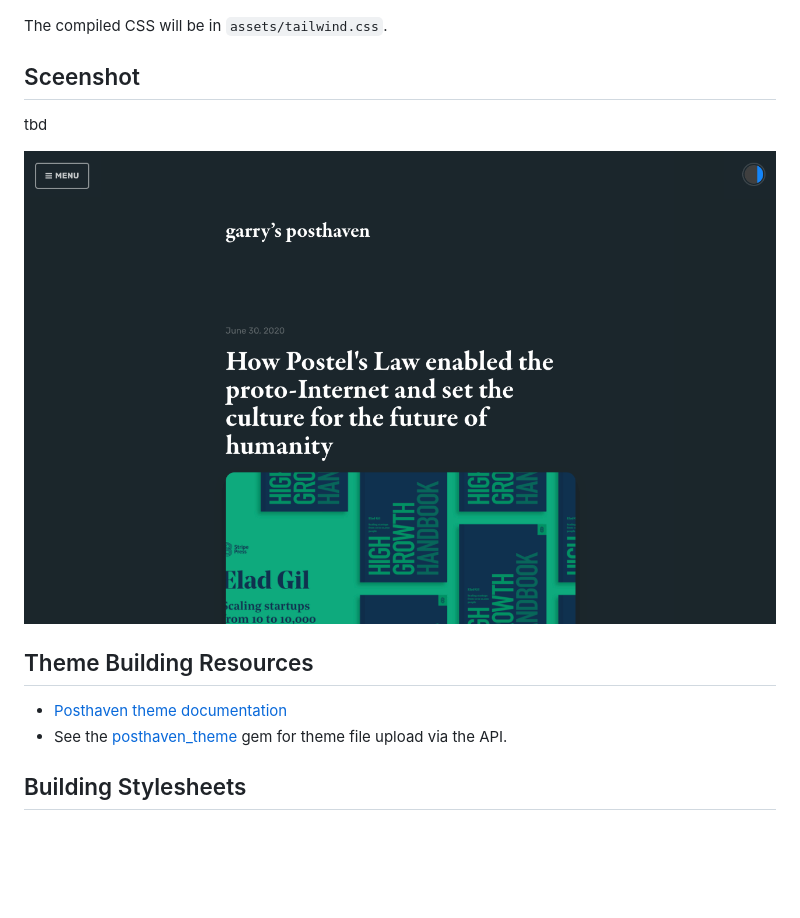
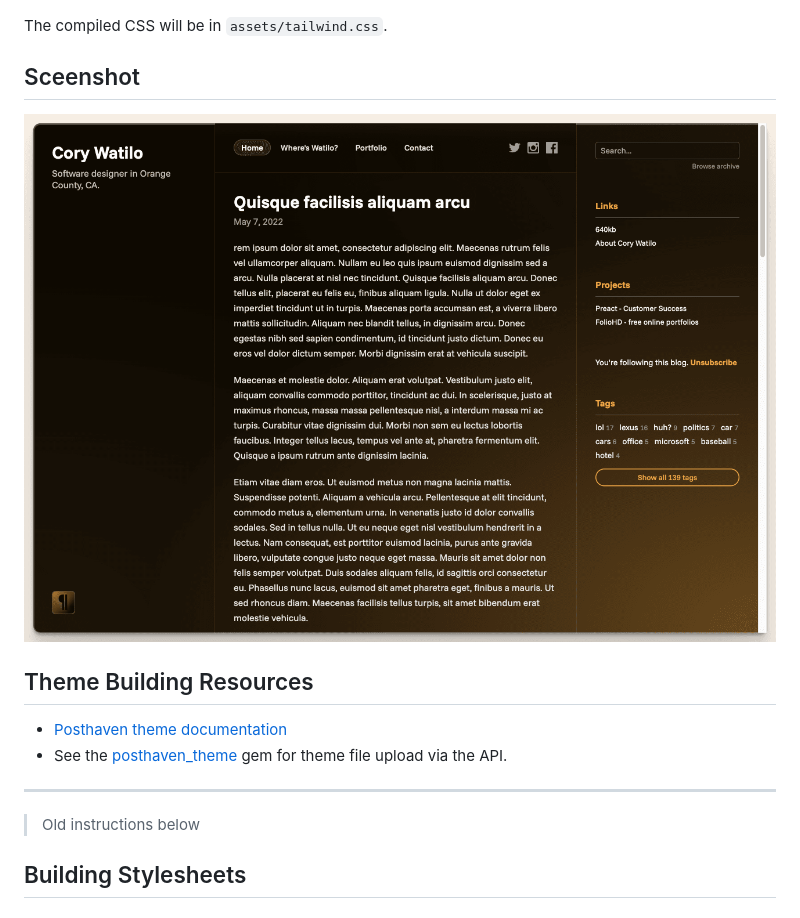
Before and after one commit to posthaven/senkai-theme, a Markdown page: README.md, the part around the change. Drawn GitHub-style; pictures changed too: assets/screenshot.png; blank space fills up the shorter version.

Commit message:
added screenshot

```diff
--- a/README.md
+++ b/README.md
@@ -42,8 +42,6 @@ The compiled CSS will be in `assets/tailwind.css`.
 
 ## Sceenshot
 
-tbd
-
 ![Screenshot](/assets/screenshot.png?raw=true)
 
 ## Theme Building Resources
@@ -51,6 +49,9 @@ tbd
 * [Posthaven theme documentation](http://theme-docs.posthaven.com/)
 * See the [posthaven_theme](https://github.com/posthaven/posthaven_theme) gem for theme file upload via the API.
 
+---
+
+> Old instructions below
 
 ## Building Stylesheets
 
```
